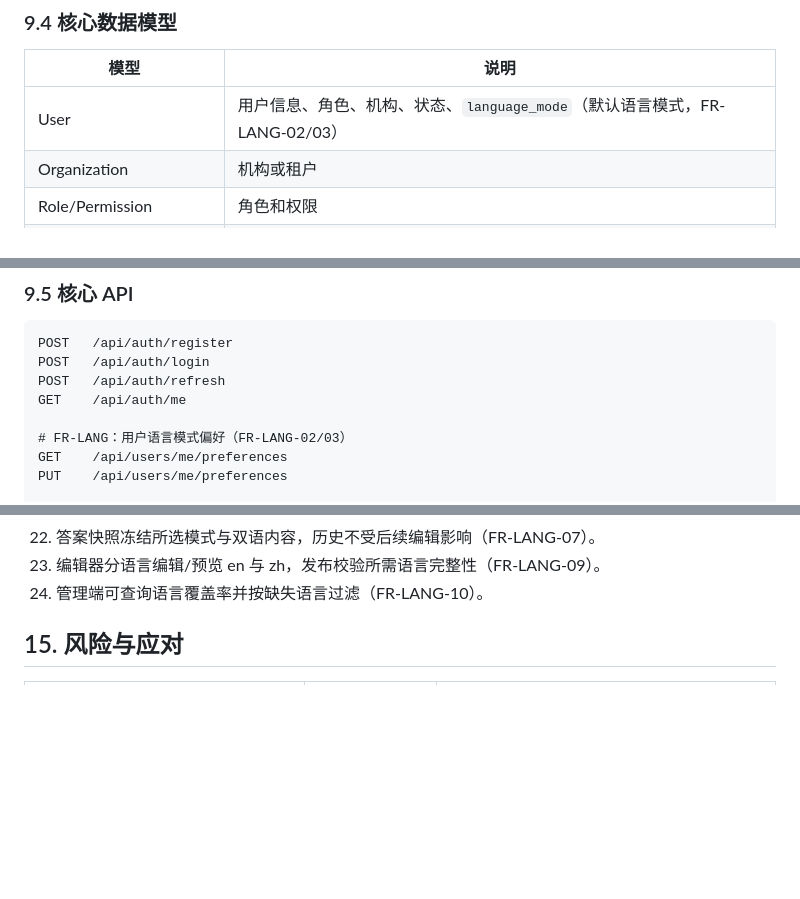
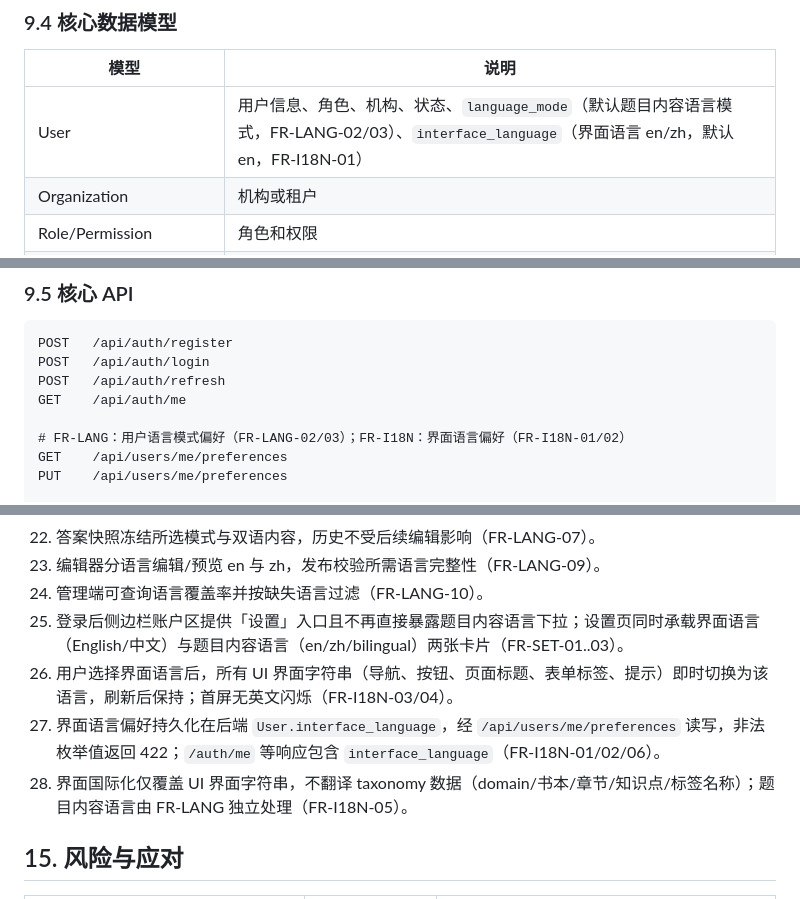
Before and after one commit to johnfu-ai/cissp_exam_practice_system, a Markdown page: docs/CISSP_EXAM_PRACTICE_SYSTEM_PRD.md, 3 parts joined by grey strips. Rendered like a GitHub page; blank space fills up the shorter version.

```diff
--- a/docs/CISSP_EXAM_PRACTICE_SYSTEM_PRD.md
+++ b/docs/CISSP_EXAM_PRACTICE_SYSTEM_PRD.md
@@ -478,7 +500,7 @@ PostgreSQL + Redis + Background Worker
 
 | 模型 | 说明 |
 |---|---|
-| User | 用户信息、角色、机构、状态、`language_mode`（默认语言模式，FR-LANG-02/03） |
+| User | 用户信息、角色、机构、状态、`language_mode`（默认题目内容语言模式，FR-LANG-02/03）、`interface_language`（界面语言 en/zh，默认 en，FR-I18N-01） |
 | Organization | 机构或租户 |
 | Role/Permission | 角色和权限 |
 | ExamBlueprint | 考试版本、题量、时长、通过线、生效日期 |
@@ -511,7 +533,7 @@ POST   /api/auth/login
 POST   /api/auth/refresh
 GET    /api/auth/me
 
-# FR-LANG：用户语言模式偏好（FR-LANG-02/03）
+# FR-LANG：用户语言模式偏好（FR-LANG-02/03）；FR-I18N：界面语言偏好（FR-I18N-01/02）
 GET    /api/users/me/preferences
 PUT    /api/users/me/preferences
 
@@ -783,6 +806,10 @@ MVP 可采用规则驱动加简化能力估计：
 22. 答案快照冻结所选模式与双语内容，历史不受后续编辑影响（FR-LANG-07）。
 23. 编辑器分语言编辑/预览 en 与 zh，发布校验所需语言完整性（FR-LANG-09）。
 24. 管理端可查询语言覆盖率并按缺失语言过滤（FR-LANG-10）。
+25. 登录后侧边栏账户区提供「设置」入口且不再直接暴露题目内容语言下拉；设置页同时承载界面语言（English/中文）与题目内容语言（en/zh/bilingual）两张卡片（FR-SET-01..03）。
+26. 用户选择界面语言后，所有 UI 界面字符串（导航、按钮、页面标题、表单标签、提示）即时切换为该语言，刷新后保持；首屏无英文闪烁（FR-I18N-03/04）。
+27. 界面语言偏好持久化在后端 `User.interface_language`，经 `/api/users/me/preferences` 读写，非法枚举值返回 422；`/auth/me` 等响应包含 `interface_language`（FR-I18N-01/02/06）。
+28. 界面国际化仅覆盖 UI 界面字符串，不翻译 taxonomy 数据（domain/书本/章节/知识点/标签名称）；题目内容语言由 FR-LANG 独立处理（FR-I18N-05）。
 
 ## 15. 风险与应对
 
```
Also changed, not shown: other parts of docs/CISSP_EXAM_PRACTICE_SYSTEM_PRD.md (+26 -3 lines).
